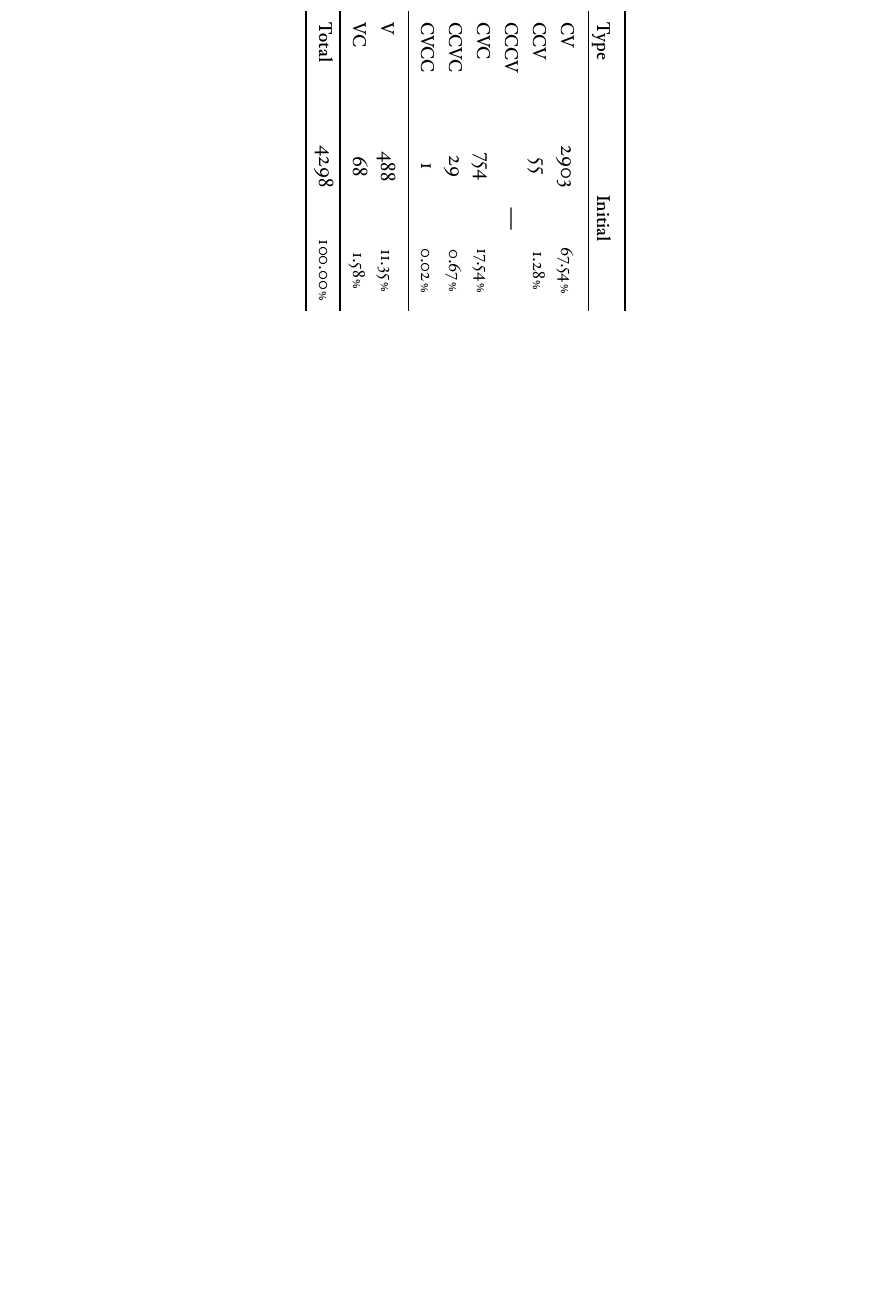
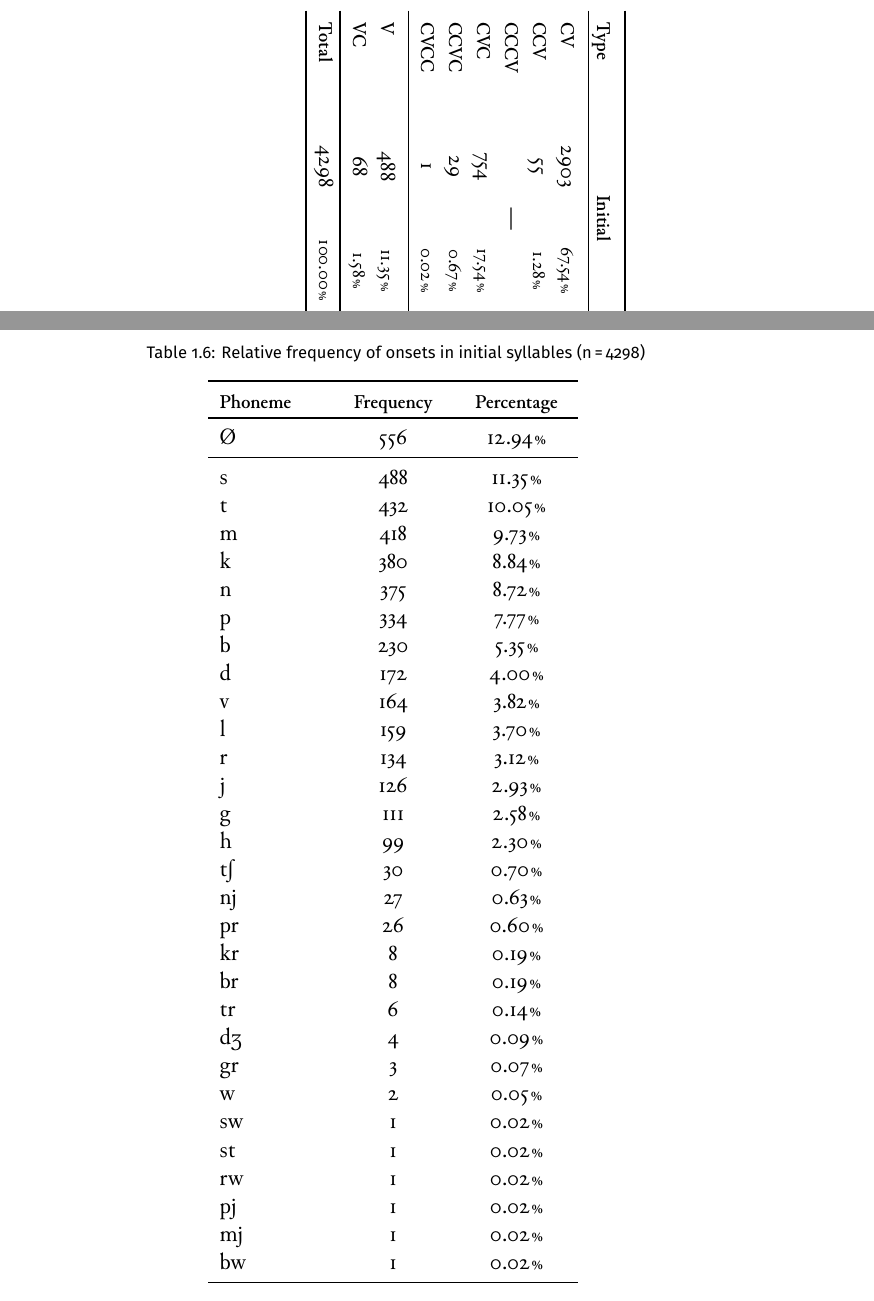
Before and after one commit to carbeck/ayerigrammar, a LaTeX thesis (grammar.tex, which reads chapters/phonology.tex): part of page 24 of 25 before the commit and two parts of pages 24 and 25 of 29 after it, the two joined at a grey line, cut so that both start at the same text, the shorter picture padded with empty space. Compiled offline with XeLaTeX; a missing font is replaced by an installed copy or a similar font.

Commit message:
Statistics on phonemic makeup of initial syllables

```diff
--- a/chapters/phonology.tex
+++ b/chapters/phonology.tex
@@ -585,3 +585,170 @@ of monosyllabic VC words).
 
 \subsection{Phonemic Makeup of Initial Syllables}
 
+\begin{table}[hp]\centering
+\caption[Relative frequency of onsets in initial syllables]{Relative frequency of onsets in initial syllables (n\,=\,4298)}
+\begin{tabu} to 0.5\textwidth{X X[c] X[c]}
+\tableheaderfont\toprule
+Phoneme
+	& Frequency
+	& Percentage
+	\\
+
+\toprule
+
+Ø
+	& 556
+	& 12.94\pct
+	\\
+
+\midrule
+
+s
+	& 488
+	& 11.35\pct
+	\\
+
+t
+	& 432
+	& 10.05\pct
+	\\
+
+m
+	& 418
+	& 9.73\pct
+	\\
+
+k
+	& 380
+	& 8.84\pct
+	\\
+
+n
+	& 375
+	& 8.72\pct
+	\\
+
+p
+	& 334
+	& 7.77\pct
+	\\
+
+b
+	& 230
+	& 5.35\pct
+	\\
+
+d
+	& 172
+	& 4.00\pct
+	\\
+
+v
+	& 164
+	& 3.82\pct
+	\\
+
+l
+	& 159
+	& 3.70\pct
+	\\
+
+r
+	& 134
+	& 3.12\pct
+	\\
+
+j
+	& 126
+	& 2.93\pct
+	\\
+
+g
+	& 111
+	& 2.58\pct
+	\\
+
+h
+	& 99
+	& 2.30\pct
+	\\
+
+tʃ
+	& 30
+	& 0.70\pct
+	\\
+
+nj
+	& 27
+	& 0.63\pct
+	\\
+
+pr
+	& 26
+	& 0.60\pct
+	\\
+
+kr
+	& 8
+	& 0.19\pct
+	\\
+
+br
+	& 8
+	& 0.19\pct
+	\\
+
+tr
+	& 6
+	& 0.14\pct
+	\\
+
+dʒ
+	& 4
+	& 0.09\pct
+	\\
+
+gr
+	& 3
+	& 0.07\pct
+	\\
+
+w
+	& 2
+	& 0.05\pct
+	\\
+
+sw
+	& 1
+	& 0.02\pct
+	\\
+
+st
+	& 1
+	& 0.02\pct
+	\\
+
+rw
+	& 1
+	& 0.02\pct
+	\\
+
+pj
+	& 1
+	& 0.02\pct
+	\\
+
+mj
+	& 1
+	& 0.02\pct
+	\\
+
+bw
+	& 1
+	& 0.02\pct
+	\\
+
+\bottomrule
+\end{tabu}
+\label{tab:initon}
+\end{table}
```
Also changed, not shown: grammar.pdf, chapters/phonology.tex (167 more changed lines).
